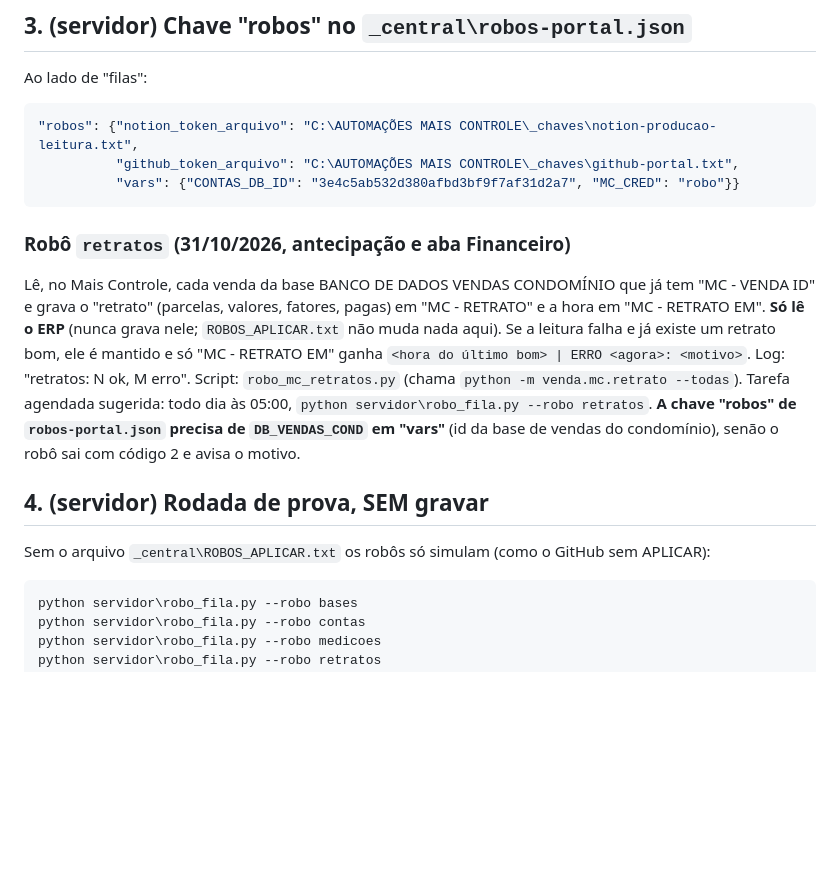
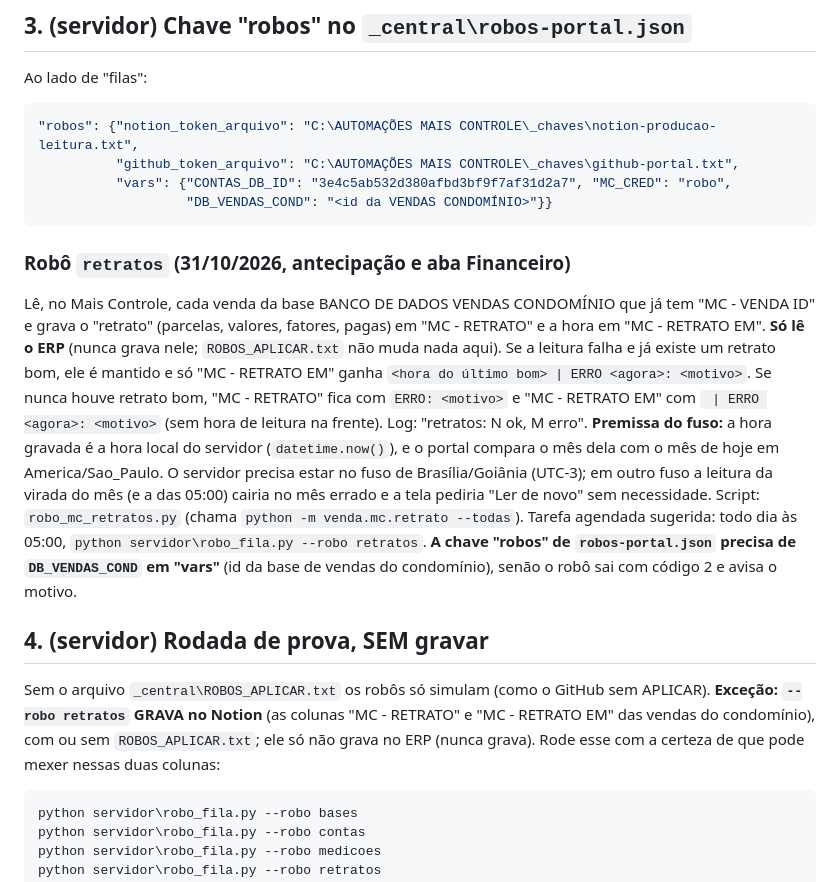
Before and after one commit to DEVMoraisEng/PORTAL-MORAIS, a Markdown page: SERVIDOR-ROBOS.md, the part around the change. Drawn GitHub-style; blank space fills up the shorter version.

Commit message:
SERVIDOR-ROBOS: retratos grava no Notion, DB_VENDAS_COND no exemplo, premissa do fuso
Co-Authored-By: Claude Opus 5.5 <noreply@anthropic.com>

````diff
--- a/SERVIDOR-ROBOS.md
+++ b/SERVIDOR-ROBOS.md
@@ -187,20 +187,27 @@ Ao lado de "filas":
 ```json
 "robos": {"notion_token_arquivo": "C:\AUTOMAÇÕES MAIS CONTROLE\_chaves\notion-producao-leitura.txt",
           "github_token_arquivo": "C:\AUTOMAÇÕES MAIS CONTROLE\_chaves\github-portal.txt",
-          "vars": {"CONTAS_DB_ID": "3e4c5ab532d380afbd3bf9f7af31d2a7", "MC_CRED": "robo"}}
+          "vars": {"CONTAS_DB_ID": "3e4c5ab532d380afbd3bf9f7af31d2a7", "MC_CRED": "robo",
+                   "DB_VENDAS_COND": "<id da VENDAS CONDOMÍNIO>"}}
 ```
 
 ### Robô `retratos` (31/10/2026, antecipação e aba Financeiro)
 Lê, no Mais Controle, cada venda da base BANCO DE DADOS VENDAS CONDOMÍNIO que já tem "MC - VENDA ID" e grava o
 "retrato" (parcelas, valores, fatores, pagas) em "MC - RETRATO" e a hora em "MC - RETRATO EM". **Só lê o ERP**
 (nunca grava nele; `ROBOS_APLICAR.txt` não muda nada aqui). Se a leitura falha e já existe um retrato bom, ele é
-mantido e só "MC - RETRATO EM" ganha `<hora do último bom> | ERRO <agora>: <motivo>`. Log: "retratos: N ok, M erro".
+mantido e só "MC - RETRATO EM" ganha `<hora do último bom> | ERRO <agora>: <motivo>`. Se nunca houve retrato bom, "MC - RETRATO"
+fica com `ERRO: <motivo>` e "MC - RETRATO EM" com ` | ERRO <agora>: <motivo>` (sem hora de leitura na frente). Log: "retratos: N ok, M erro".
+**Premissa do fuso:** a hora gravada é a hora local do servidor (`datetime.now()`), e o portal compara o mês dela com o mês de hoje
+em America/Sao_Paulo. O servidor precisa estar no fuso de Brasília/Goiânia (UTC-3); em outro fuso a leitura da virada do mês
+(e a das 05:00) cairia no mês errado e a tela pediria "Ler de novo" sem necessidade.
 Script: `robo_mc_retratos.py` (chama `python -m venda.mc.retrato --todas`). Tarefa agendada sugerida: todo dia às
 05:00, `python servidor\robo_fila.py --robo retratos`. **A chave "robos" de `robos-portal.json` precisa de
 `DB_VENDAS_COND` em "vars"** (id da base de vendas do condomínio), senão o robô sai com código 2 e avisa o motivo.
 
 ## 4. (servidor) Rodada de prova, SEM gravar
-Sem o arquivo `_central\ROBOS_APLICAR.txt` os robôs só simulam (como o GitHub sem APLICAR):
+Sem o arquivo `_central\ROBOS_APLICAR.txt` os robôs só simulam (como o GitHub sem APLICAR).
+**Exceção: `--robo retratos` GRAVA no Notion** (as colunas "MC - RETRATO" e "MC - RETRATO EM" das vendas do condomínio), com ou sem
+`ROBOS_APLICAR.txt`; ele só não grava no ERP (nunca grava). Rode esse com a certeza de que pode mexer nessas duas colunas:
 ```powershell
 python servidor\robo_fila.py --robo bases
 python servidor\robo_fila.py --robo contas
````
